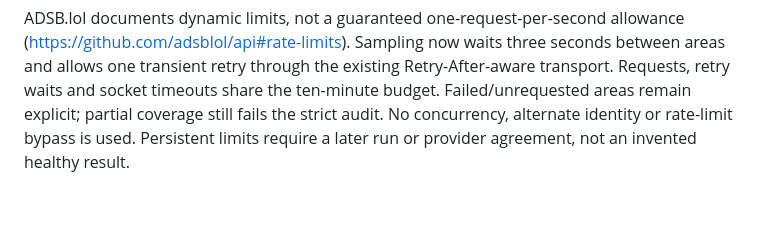
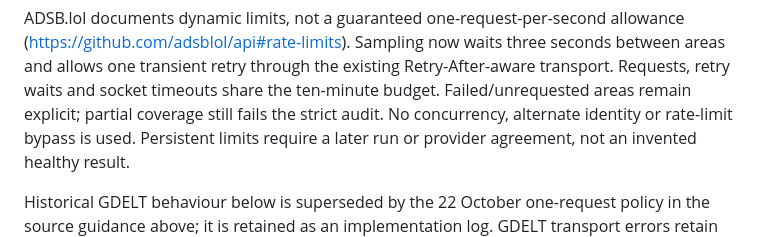
Before and after one commit to smitblade-dot/Travel_Intelligence, a Markdown page: docs/DISCOVERY_FEED_OPERATIONS.md, the part around the change. Drawn GitHub-style; blank space fills up the shorter version.

Commit message:
Mark historical GDELT retry guidance as superseded after QA

```diff
--- a/docs/DISCOVERY_FEED_OPERATIONS.md
+++ b/docs/DISCOVERY_FEED_OPERATIONS.md
@@ -164,6 +164,8 @@ still fails the strict audit. No concurrency, alternate identity or rate-limit
 bypass is used. Persistent limits require a later run or provider agreement,
 not an invented healthy result.
 
+Historical GDELT behaviour below is superseded by the 22 October one-request
+policy in the source guidance above; it is retained as an implementation log.
 GDELT transport errors retain bounded retries. HTTP-200 HTML/plain-text replies
 now receive a fixed non-JSON diagnostic without retaining the response body,
 and up to two further requests spaced by 15 seconds. The initial transport
```
